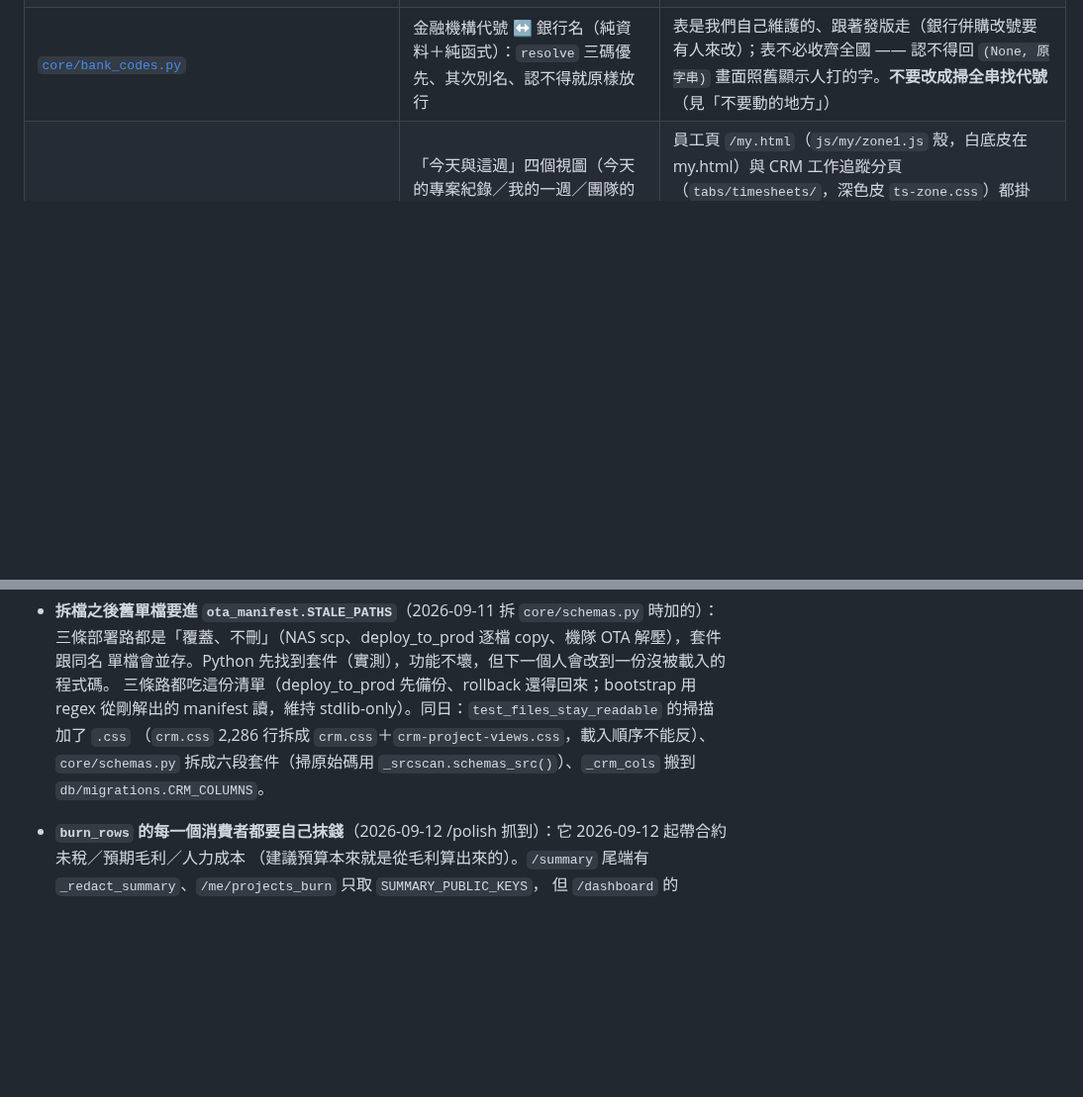
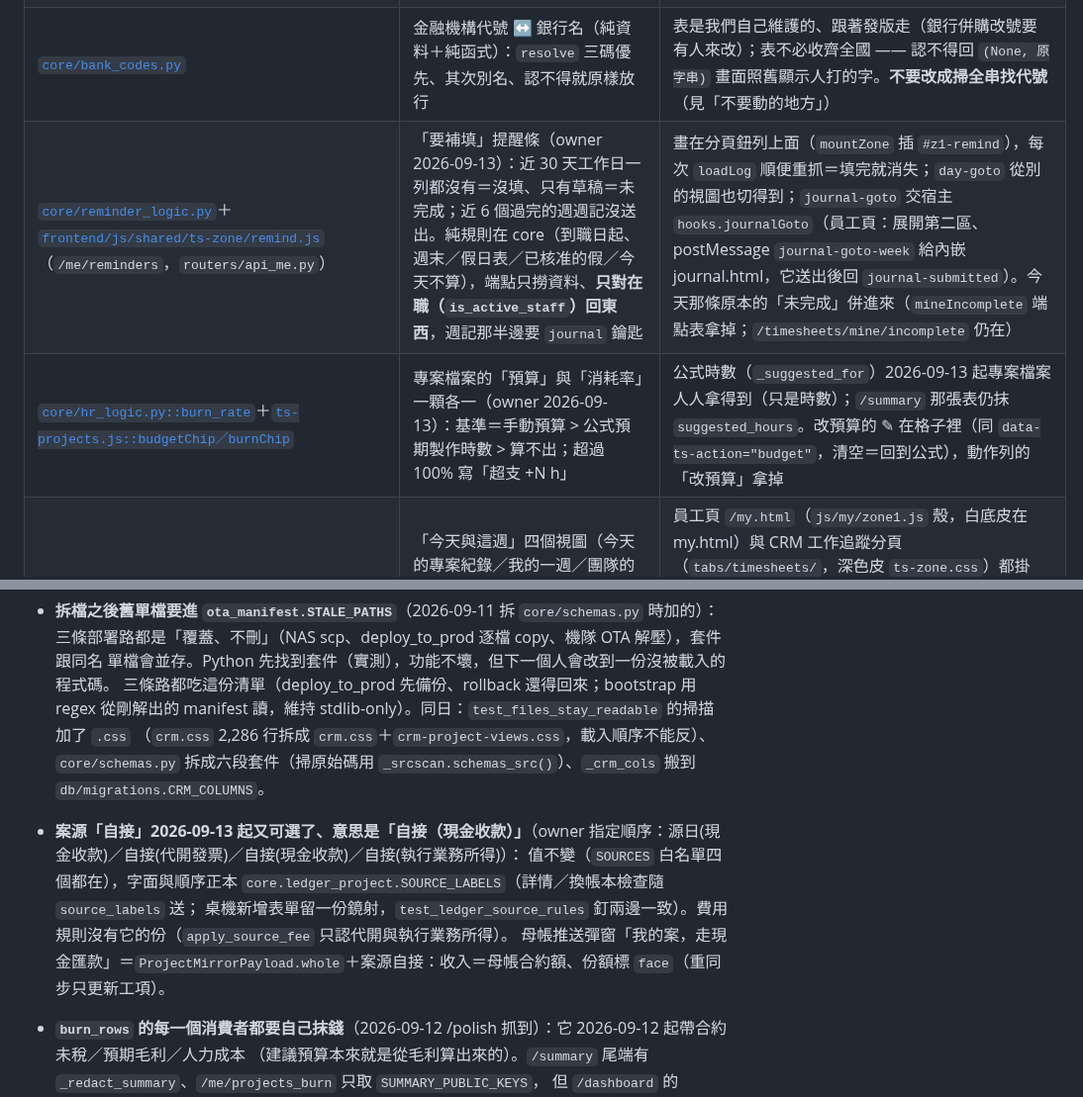
Before and after one commit to denniswang0513-del/Originsun-Media-Guard, a Markdown page: CLAUDE.md, 2 parts joined by grey strips. Shown at 99% size. Rendered like a GitHub page; blank space fills up the shorter version.

Commit message:
polish: maintainability —— CLAUDE.md 模組職責（要補填提醒、預算／消耗率）＋不要動的地方（自接又可選）
Co-Authored-By: Claude Opus 5 (1M context) <noreply@anthropic.com>
Claude-Session: https://claude.ai/code/session_01KZxHQjGyRYS41Fe9ybWs1r

```diff
--- a/CLAUDE.md
+++ b/CLAUDE.md
@@ -1312,6 +1312,8 @@ polish.test: .venv\Scripts\python.exe -m pytest tests/unit -q
 | [`core/schemas/`](core/schemas/__init__.py) | 所有 Pydantic 請求模型（套件，六段照原檔分節：`_jobs`／`_hr`／`_crm`／`_finance`／`_workos`／`_mobile`） | 對外仍是 `from core.schemas import X`；新 schema 放進對應那段的末端；掃原始碼的測試用 `_srcscan.schemas_src()` |
 | [`core/staff_alias.py`](core/staff_alias.py) | 「收款人那段字」→ 人員（純函式）：姓名／代稱精準命中，其次「包含某個代稱」，再由更長的姓名／代稱**升級** | 無 I/O、**沒有模糊比對**（difflib 猜錯一次就是匯錯人）；代稱撞名＝對誰都不算數，不隨便挑一個；第 4 條是升級不是另一條比對路徑（見「不要動的地方」） |
 | [`core/bank_codes.py`](core/bank_codes.py) | 金融機構代號 ↔ 銀行名（純資料＋純函式）：`resolve` 三碼優先、其次別名、認不得就原樣放行 | 表是我們自己維護的、跟著發版走（銀行併購改號要有人來改）；表不必收齊全國 —— 認不得回 `(None, 原字串)` 畫面照舊顯示人打的字。**不要改成掃全串找代號**（見「不要動的地方」） |
+| [`core/reminder_logic.py`](core/reminder_logic.py)＋[`frontend/js/shared/ts-zone/remind.js`](frontend/js/shared/ts-zone/remind.js)（`/me/reminders`，`routers/api_me.py`） | 「要補填」提醒條（owner 2026-09-13）：近 30 天工作日一列都沒有＝沒填、只有草稿＝未完成；近 6 個過完的週週記沒送出。純規則在 core（到職日起、週末／假日表／已核准的假／今天不算），端點只撈資料、**只對在職（`is_active_staff`）回東西**，週記那半邊要 `journal` 鑰匙 | 畫在分頁鈕列上面（`mountZone` 插 `#z1-remind`），每次 `loadLog` 順便重抓＝填完就消失；`day-goto` 從別的視圖也切得到；`journal-goto` 交宿主 `hooks.journalGoto`（員工頁：展開第二區、postMessage `journal-goto-week` 給內嵌 journal.html，它送出後回 `journal-submitted`）。今天那條原本的「未完成」併進來（`mineIncomplete` 端點表拿掉；`/timesheets/mine/incomplete` 仍在） |
+| [`core/hr_logic.py::burn_rate`](core/hr_logic.py)＋[`ts-projects.js::budgetChip／burnChip`](frontend/js/shared/ts-projects.js) | 專案檔案的「預算」與「消耗率」一顆各一（owner 2026-09-13）：基準＝手動預算 > 公式預期製作時數 > 算不出；超過 100% 寫「超支 +N h」 | 公式時數（`_suggested_for`）2026-09-13 起專案檔案人人拿得到（只是時數）；`/summary` 那張表仍抹 `suggested_hours`。改預算的 ✎ 在格子裡（同 `data-ts-action="budget"`，清空＝回到公式），動作列的「改預算」拿掉 |
 | [`frontend/js/shared/ts-zone/`](frontend/js/shared/ts-zone/index.js) | 「今天與這週」四個視圖（今天的專案紀錄／我的一週／團隊的一週／專案查詢＋里程碑）的**唯一正本**（ES module）：`ctx`（狀態、端點表 `defaultApi`／`manageApi`、`switchZ1`／`setWho`）、`log`／`plan`／`team-week`／`find`、`index`（`mountZone`＋`_z1Action` 分派） | 員工頁 `/my.html`（`js/my/zone1.js` 殼，白底皮在 my.html）與 CRM 工作追蹤分頁（`tabs/timesheets/`，深色皮 `ts-zone.css`）都掛它；**管理層只在 `manage: true` 長出來**（看誰的、替他填、還沒填、週合計），員工頁的殼永遠不傳 manage（`test_work_tracking_v2`／`test_timesheet_self_entry` 釘）。看誰的＝自己 → 每一支端點退回 own-scope，跟員工頁一模一樣；別人 → `/timesheets/rows`（讀）＋ `/manual`／`/rows/{id}`（寫，管理員）。模組層單例 `z`（一個 document 一份），兼職排班視窗刻意留在員工頁 |
 | [`routers/timesheets/`](routers/timesheets/_shared.py) | 工作追蹤 API（2026-09-12 從 `routers/api_timesheets.py` 1,100 行拆成套件）：`_shared`（router／守衛／`_CANDS_CACHE`／`SUMMARY_PUBLIC_KEYS`）＋ `sync`／`mine`／`ledger`／`projects`／`reports`／`mapping`／`summary` | `routers/api_timesheets.py` 是薄殼（掛 router、star re-export 端點給直接呼叫的測試）；**monkeypatch 要打子模組**，patch 薄殼沒用。掃原始碼用 `_srcscan.timesheets_src()`。路由集合跟拆前逐一比對相同（47 支） |
 | [`frontend/tabs/crm/crm-cashbook.js`](frontend/tabs/crm/crm-cashbook.js) ＋ `crm-cashbook-{batch,fields,import,alloc,petty}.js` | 收支明細（2026-09-12 從 2,844 行拆成主檔 ~1,890 ＋ 五段）：主檔＝狀態、清單、inline 編輯、詳情、彈窗、init；批次分類／編輯欄位／CSV 對帳／關聯發票／源日請款各一支 | ES module：主檔 `export let` 狀態（live binding），五段**只讀不賦值**；主檔 import 五段的函式，循環只在函式內用、模組頂層不碰對方。掃原始碼的測試用 `_srcscan.cashbook_src()` |
@@ -1567,6 +1569,10 @@ polish.test: .venv\Scripts\python.exe -m pytest tests/unit -q
   manifest 讀，維持 stdlib-only）。同日：`test_files_stay_readable` 的掃描加了 `.css`
   （`crm.css` 2,286 行拆成 `crm.css`＋`crm-project-views.css`，載入順序不能反）、`core/schemas.py`
   拆成六段套件（掃原始碼用 `_srcscan.schemas_src()`）、`_crm_cols` 搬到 `db/migrations.CRM_COLUMNS`。
+- **案源「自接」2026-09-13 起又可選了、意思是「自接（現金收款）」**（owner 指定順序：源日(現金收款)／自接(代開發票)／自接(現金收款)／自接(執行業務所得)）：
+  值不變（`SOURCES` 白名單四個都在），字面與順序正本 `core.ledger_project.SOURCE_LABELS`（詳情／換帳本檢查隨 `source_labels` 送；
+  桌機新增表單留一份鏡射，`test_ledger_source_rules` 釘兩邊一致）。費用規則沒有它的份（`apply_source_fee` 只認代開與執行業務所得）。
+  母帳推送彈窗「我的案，走現金匯款」＝`ProjectMirrorPayload.whole`＋案源自接：收入＝母帳合約額、份額標 `face`（重同步只更新工項）。
 - **`burn_rows` 的每一個消費者都要自己抹錢**（2026-09-12 /polish 抓到）：它 2026-09-12 起帶合約未稅／預期毛利／人力成本
   （建議預算本來就是從毛利算出來的）。`/summary` 尾端有 `_redact_summary`、`/me/projects_burn` 只取 `SUMMARY_PUBLIC_KEYS`，
   但 `/dashboard` 的 `burn_top` 原本整列直接回給任何有 timesheets 鑰匙的人。給 burn 列加欄位＝要 grep `burn_rows(` 的每個呼叫端。
```
